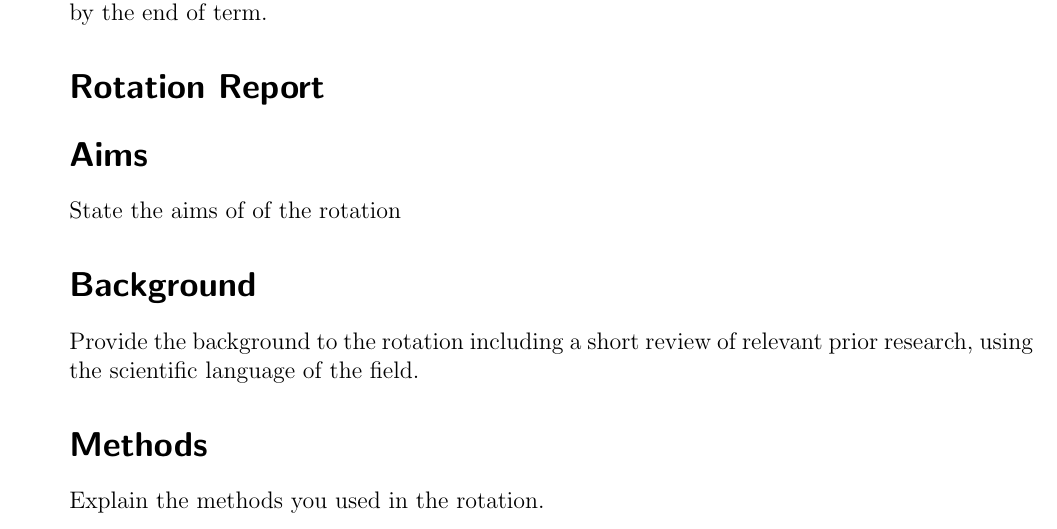
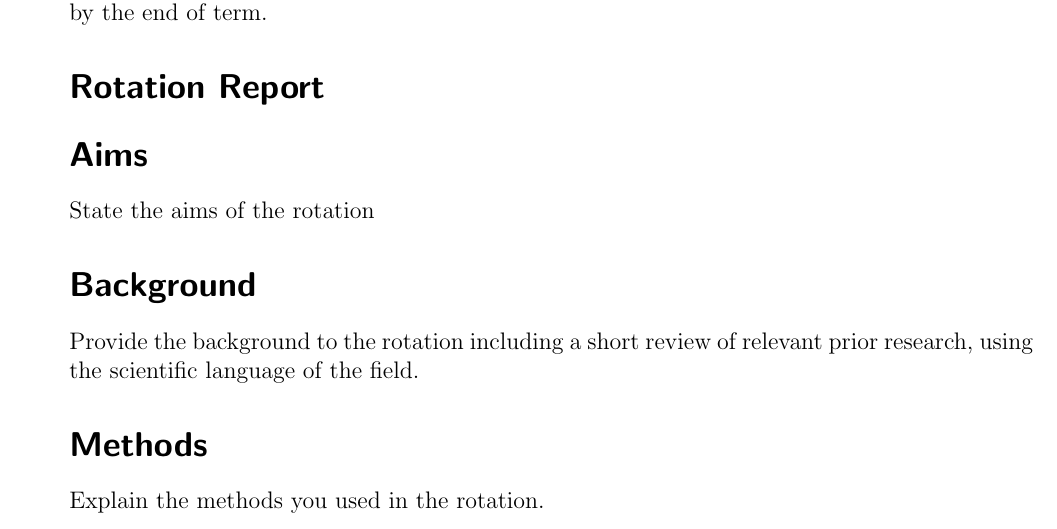
Before and after one commit to oist/LaTeX-template-lab-rotation-report, a LaTeX document (Lab Rotation Report.tex): part of page 1 of 2, cut so that both start at the same text. Compiled offline with pdfLaTeX.

Commit message:
Update Lab Rotation Report.tex

```diff
--- a/Lab Rotation Report.tex
+++ b/Lab Rotation Report.tex
@@ -72,7 +72,7 @@ The student should submit the report to the graduate school via web form for the
 
 \section*{Aims}
 
-State the aims of of the rotation
+State the aims of the rotation
 
 \section*{Background}
 
```
